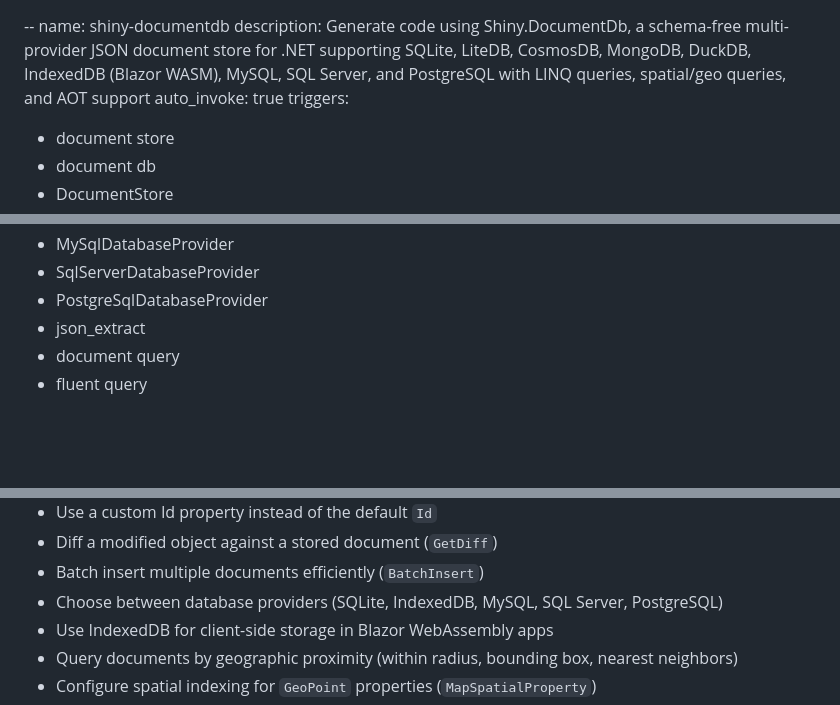
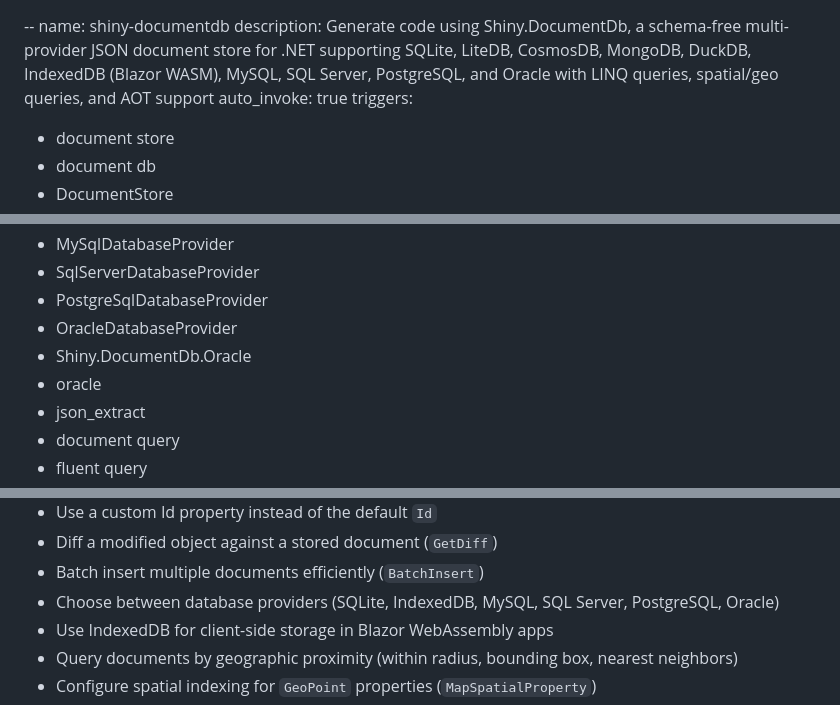
Before and after one commit to shinyorg/DocumentDb, a Markdown page: skills/shiny-documentdb/SKILL.md, 3 parts joined by grey strips. Rendered like a GitHub page; blank space fills up the shorter version.

```diff
--- a/skills/shiny-documentdb/SKILL.md
+++ b/skills/shiny-documentdb/SKILL.md
@@ -1,6 +1,6 @@
 --
 name: shiny-documentdb
-description: Generate code using Shiny.DocumentDb, a schema-free multi-provider JSON document store for .NET supporting SQLite, LiteDB, CosmosDB, MongoDB, DuckDB, IndexedDB (Blazor WASM), MySQL, SQL Server, and PostgreSQL with LINQ queries, spatial/geo queries, and AOT support
+description: Generate code using Shiny.DocumentDb, a schema-free multi-provider JSON document store for .NET supporting SQLite, LiteDB, CosmosDB, MongoDB, DuckDB, IndexedDB (Blazor WASM), MySQL, SQL Server, PostgreSQL, and Oracle with LINQ queries, spatial/geo queries, and AOT support
 auto_invoke: true
 triggers:
   - document store
@@ -25,6 +25,9 @@ triggers:
   - MySqlDatabaseProvider
   - SqlServerDatabaseProvider
   - PostgreSqlDatabaseProvider
+  - OracleDatabaseProvider
+  - Shiny.DocumentDb.Oracle
+  - oracle
   - json_extract
   - document query
   - fluent query
@@ -162,7 +165,7 @@ Invoke this skill when the user wants to:
 - Use a custom Id property instead of the default `Id`
 - Diff a modified object against a stored document (`GetDiff`)
 - Batch insert multiple documents efficiently (`BatchInsert`)
-- Choose between database providers (SQLite, IndexedDB, MySQL, SQL Server, PostgreSQL)
+- Choose between database providers (SQLite, IndexedDB, MySQL, SQL Server, PostgreSQL, Oracle)
 - Use IndexedDB for client-side storage in Blazor WebAssembly apps
 - Query documents by geographic proximity (within radius, bounding box, nearest neighbors)
 - Configure spatial indexing for `GeoPoint` properties (`MapSpatialProperty`)
```
Also changed, not shown: other parts of skills/shiny-documentdb/SKILL.md (+25 -9 lines).
